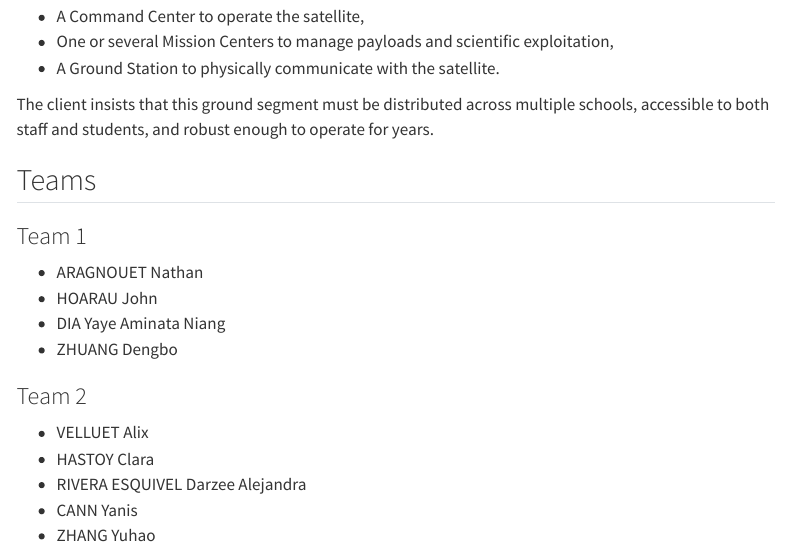
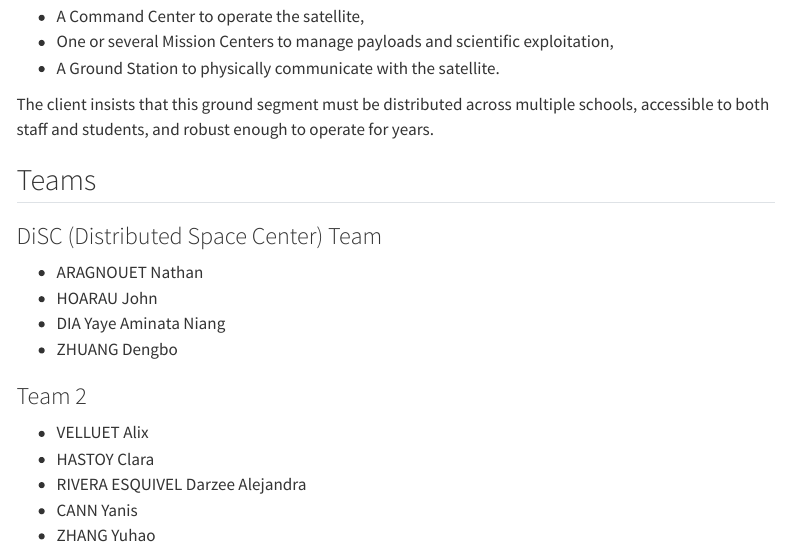
Before and after one commit to dhmmasson/hsiCourseWebsite, a Quarto document (2025-2026/project.qmd): the page in a window 1100 px wide, from 540 px down. Rendered offline with R 4.5, knitr and Pandoc in place of Quarto, with nearby package versions; menus at the side of the page are left out.

Commit message:
feat: update team name

```diff
--- a/2025-2026/project.qmd
+++ b/2025-2026/project.qmd
@@ -27,7 +27,7 @@ The client insists that this ground segment must be distributed across multiple
 
 ## Teams
 
-### Team 1
+### DiSC (Distributed Space Center) Team
 
 - ARAGNOUET	Nathan
 - HOARAU	John
```
